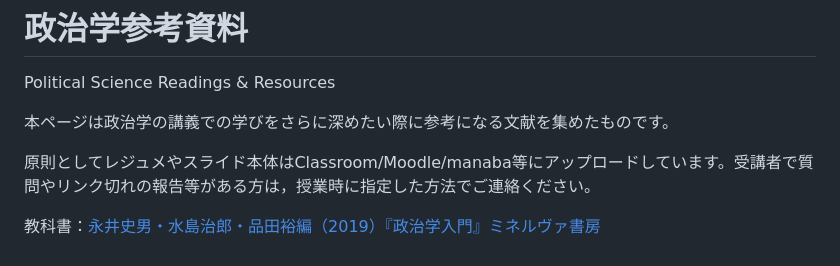
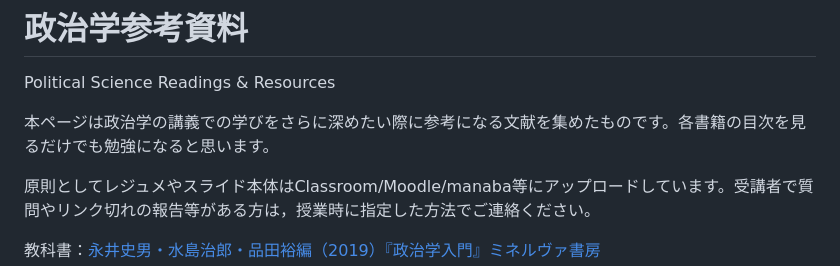
Before and after one commit to t1ktk/t1ktk.github.io, a Markdown page: teaching/polisci.md, the part around one of its changes. Drawn GitHub-style.

```diff
--- a/teaching/polisci.md
+++ b/teaching/polisci.md
@@ -1,7 +1,7 @@
 # 政治学参考資料
 Political Science Readings & Resources
 
-本ページは政治学の講義での学びをさらに深めたい際に参考になる文献を集めたものです。
+本ページは政治学の講義での学びをさらに深めたい際に参考になる文献を集めたものです。各書籍の目次を見るだけでも勉強になると思います。
 
 原則としてレジュメやスライド本体はClassroom/Moodle/manaba等にアップロードしています。受講者で質問やリンク切れの報告等がある方は，授業時に指定した方法でご連絡ください。
 
```
Also changed, not shown: other parts of teaching/polisci.md (+2 -2 lines).
